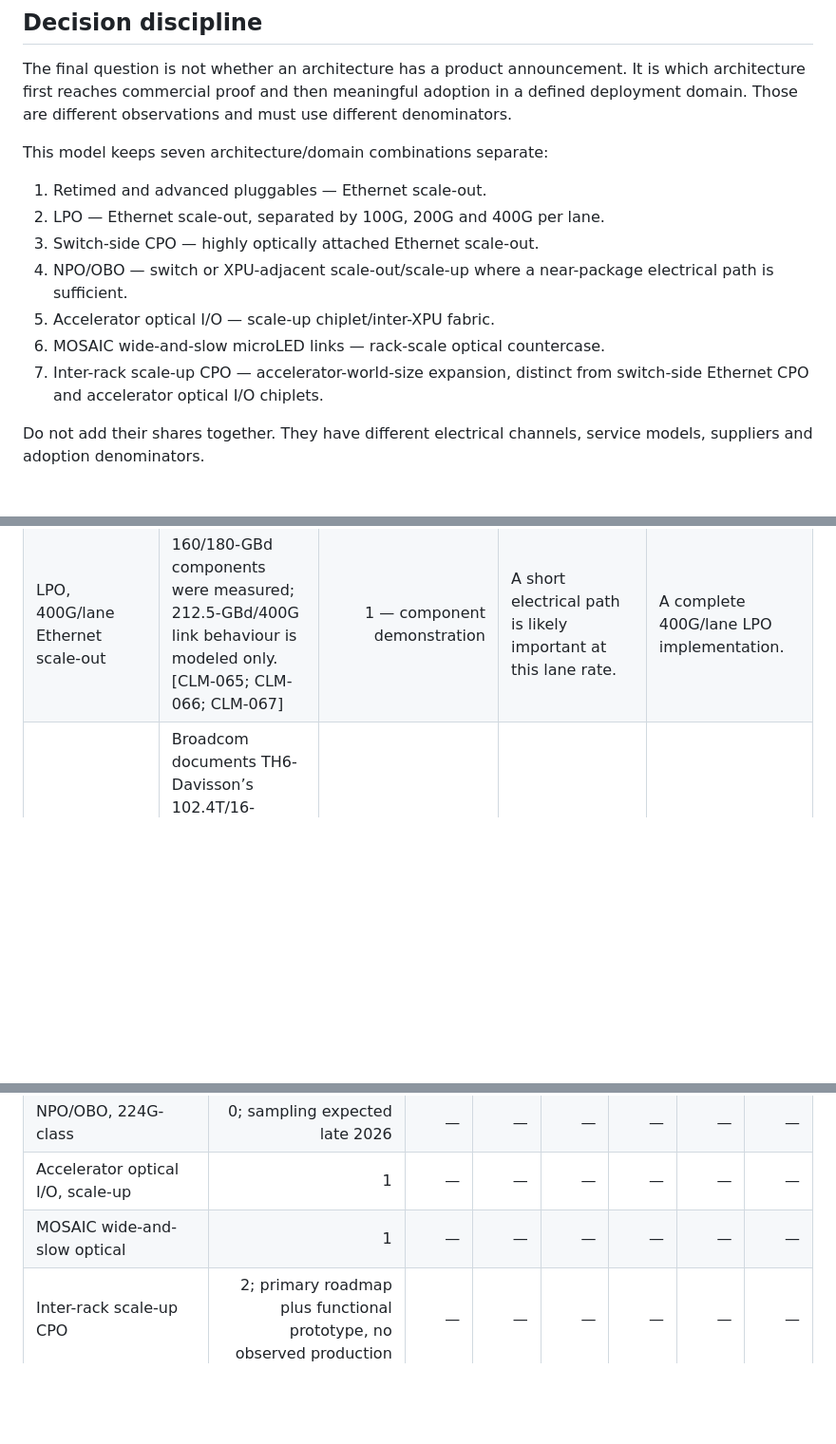
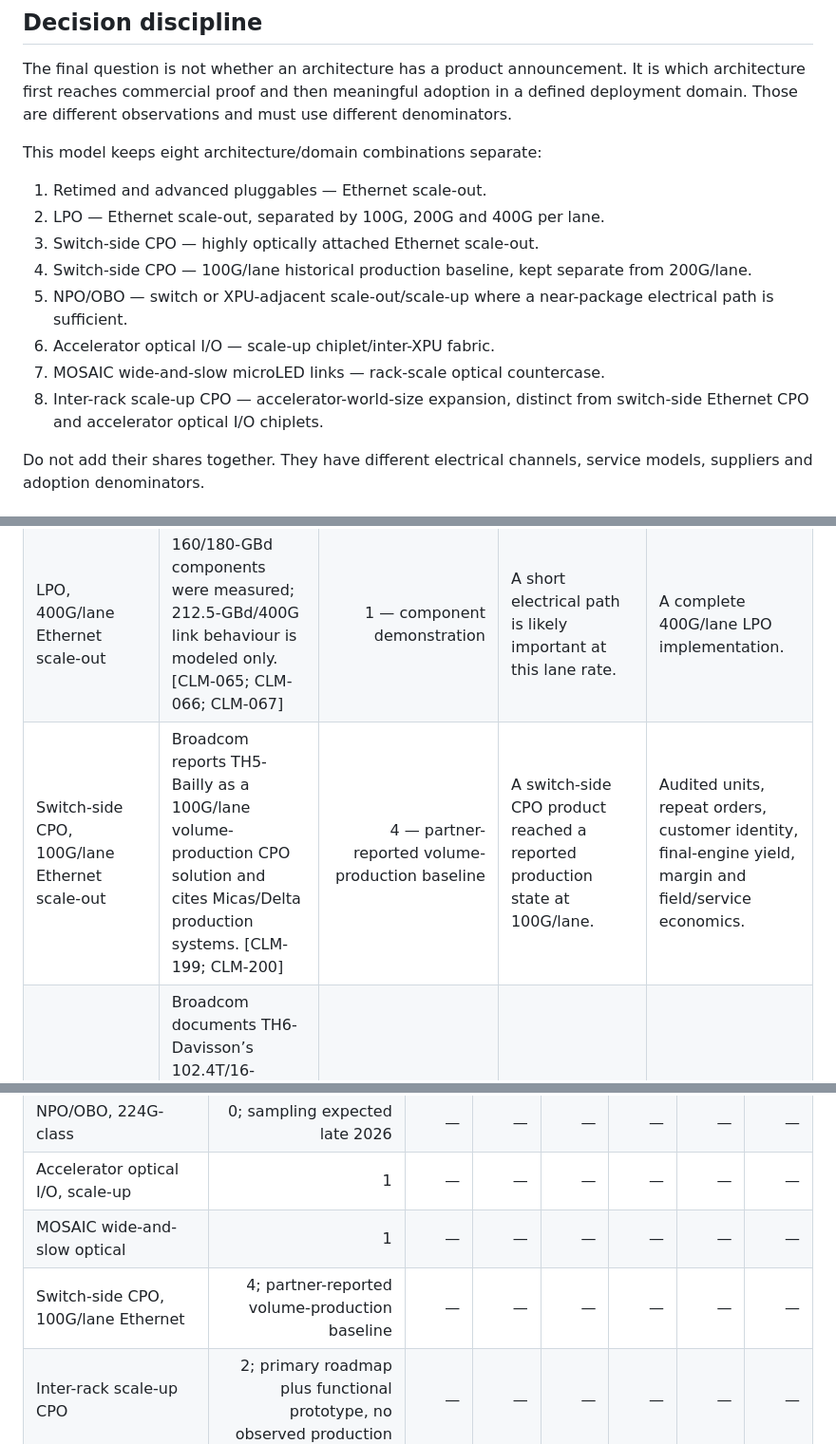
Before and after one commit to Nur-Alp/cpo-research-private, a Markdown page: 08-model/adoption-timeline.md, 3 parts joined by grey strips. Shown at 95% size. GitHub-like rendering; blank space fills up the shorter version.

Commit message:
Separate 100G and 200G CPO maturity states

```diff
--- a/08-model/adoption-timeline.md
+++ b/08-model/adoption-timeline.md
@@ -8,15 +8,16 @@
 
 The final question is not whether an architecture has a product announcement. It is which architecture first reaches commercial proof and then meaningful adoption in a defined deployment domain. Those are different observations and must use different denominators.
 
-This model keeps seven architecture/domain combinations separate:
+This model keeps eight architecture/domain combinations separate:
 
 1. Retimed and advanced pluggables — Ethernet scale-out.
 2. LPO — Ethernet scale-out, separated by 100G, 200G and 400G per lane.
 3. Switch-side CPO — highly optically attached Ethernet scale-out.
-4. NPO/OBO — switch or XPU-adjacent scale-out/scale-up where a near-package electrical path is sufficient.
-5. Accelerator optical I/O — scale-up chiplet/inter-XPU fabric.
-6. MOSAIC wide-and-slow microLED links — rack-scale optical countercase.
-7. Inter-rack scale-up CPO — accelerator-world-size expansion, distinct from switch-side Ethernet CPO and accelerator optical I/O chiplets.
+4. Switch-side CPO — 100G/lane historical production baseline, kept separate from 200G/lane.
+5. NPO/OBO — switch or XPU-adjacent scale-out/scale-up where a near-package electrical path is sufficient.
+6. Accelerator optical I/O — scale-up chiplet/inter-XPU fabric.
+7. MOSAIC wide-and-slow microLED links — rack-scale optical countercase.
+8. Inter-rack scale-up CPO — accelerator-world-size expansion, distinct from switch-side Ethernet CPO and accelerator optical I/O chiplets.
 
 Do not add their shares together. They have different electrical channels, service models, suppliers and adoption denominators.
 
@@ -35,6 +36,7 @@ Do not add their shares together. They have different electrical channels, servi
 | LPO, 100G/lane Ethernet scale-out | Meta’s reviewed academic work measures a 51.2T 100G/lane LPO system; later LPO literature reports an indirectly cited initial-production claim. [CLM-056; CLM-064] | 2 to 3 — system demonstration / indirect initial-production evidence | 100G LPO has stronger system evidence than 200G/400G LPO. | Named customer, repeat volume, field reliability or a broadly defined adoption rate. |
 | LPO, 200G/lane Ethernet scale-out | Reviewed work supplies conditional models/design studies, not a matched measured complete system. [CLM-057; CLM-059; CLM-063; CLM-067] | 1 to 2 — component/system modelling | Electrical-loss and return-loss requirements are central. | Qualified 200G LPO production, durability or adoption timing. |
 | LPO, 400G/lane Ethernet scale-out | 160/180-GBd components were measured; 212.5-GBd/400G link behaviour is modeled only. [CLM-065; CLM-066; CLM-067] | 1 — component demonstration | A short electrical path is likely important at this lane rate. | A complete 400G/lane LPO implementation. |
+| Switch-side CPO, 100G/lane Ethernet scale-out | Broadcom reports TH5-Bailly as a 100G/lane volume-production CPO solution and cites Micas/Delta production systems. [CLM-199; CLM-200] | 4 — partner-reported volume-production baseline | A switch-side CPO product reached a reported production state at 100G/lane. | Audited units, repeat orders, customer identity, final-engine yield, margin and field/service economics. |
 | Switch-side CPO, 200G/lane Ethernet scale-out | Broadcom documents TH6-Davisson’s 102.4T/16-engine configuration; NVIDIA claims 200G-SerDes CPO switches are in production. Broadcom separately reports a 100G/lane TH5-Bailly volume-production baseline with Micas/Delta partner systems. [CLM-076; CLM-077; CLM-079; CLM-199; CLM-200] | 3 to 4 — 100G/lane partner-reported volume baseline; 200G/lane vendor-asserted limited production | A credible integrated CPO product path exists, with historical 100G production evidence and 200G commercial progress. | Customer-confirmed 200G CPO units, repeat production, field reliability, economics or meaningful 200G system adoption. |
 | NPO/OBO, 224G-class scale-up and scale-out | Lightmatter announced a 6.4-Tb/s-per-direction NPO/OBO engine and expected late-2026 sampling; a Huawei IEEE contribution proposes a short exposed NPO electrical boundary at 400G/lane. [CLM-086; CLM-091] | 0 — announced roadmap | A dated product milestone and a plausible interoperability direction exist. | Observed samples, qualification, production or customer deployment; an adopted interface. |
 | Accelerator optical I/O, scale-up | Ayar Labs claims an 8-Tb/s UCIe optical-I/O chiplet; Marvell claims a 16-Tb/s Celestial Photonic Fabric chiplet and forecasts a FY28/FY29 commercial ramp. [CLM-085; CLM-094; CLM-095] | 1 — component/product announcement | Multiple credible public technical candidates and a dated management revenue case exist. | Customer-qualified production, system volume, yield, installed base or achieved revenue. |
@@ -76,6 +78,7 @@ The entries below are *highest evidence-supported state*, not probabilities or s
 | NPO/OBO, 224G-class | 0; sampling expected late 2026 | — | — | — | — | — | — |
 | Accelerator optical I/O, scale-up | 1 | — | — | — | — | — | — |
 | MOSAIC wide-and-slow optical | 1 | — | — | — | — | — | — |
+| Switch-side CPO, 100G/lane Ethernet | 4; partner-reported volume-production baseline | — | — | — | — | — | — |
 | Inter-rack scale-up CPO | 2; primary roadmap plus functional prototype, no observed production | — | — | — | — | — | — |
 
 ## Conditions for scenario probabilities
```
